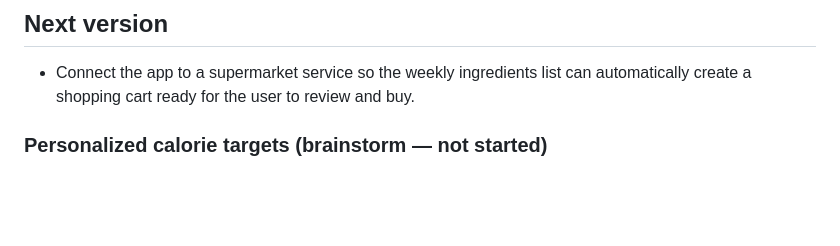
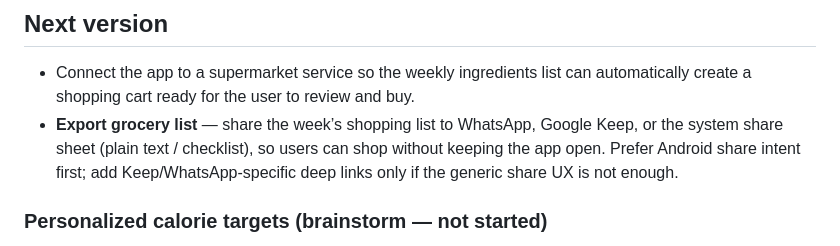
Before and after one commit to Yanivfd/NutriMindAI, a Markdown page: PLAN.md, the part around the change. GitHub-like rendering; blank space fills up the shorter version.

Commit message:
docs: update PLAN.md with grocery list export feature
Added a new feature to export the weekly grocery list to WhatsApp, Google Keep, or the system share sheet, allowing users to shop without keeping the app open. This enhances user convenience by prioritizing Android share intent and considering specific deep links if necessary.

```diff
--- a/PLAN.md
+++ b/PLAN.md
@@ -35,6 +35,10 @@ Platform: **Android only** for now (no iOS config, local builds via Android Stud
 
 - Connect the app to a supermarket service so the weekly ingredients list can
   automatically create a shopping cart ready for the user to review and buy.
+- **Export grocery list** — share the week’s shopping list to WhatsApp, Google Keep,
+  or the system share sheet (plain text / checklist), so users can shop without
+  keeping the app open. Prefer Android share intent first; add Keep/WhatsApp-specific
+  deep links only if the generic share UX is not enough.
 
 ### Personalized calorie targets (brainstorm — not started)
 
```
